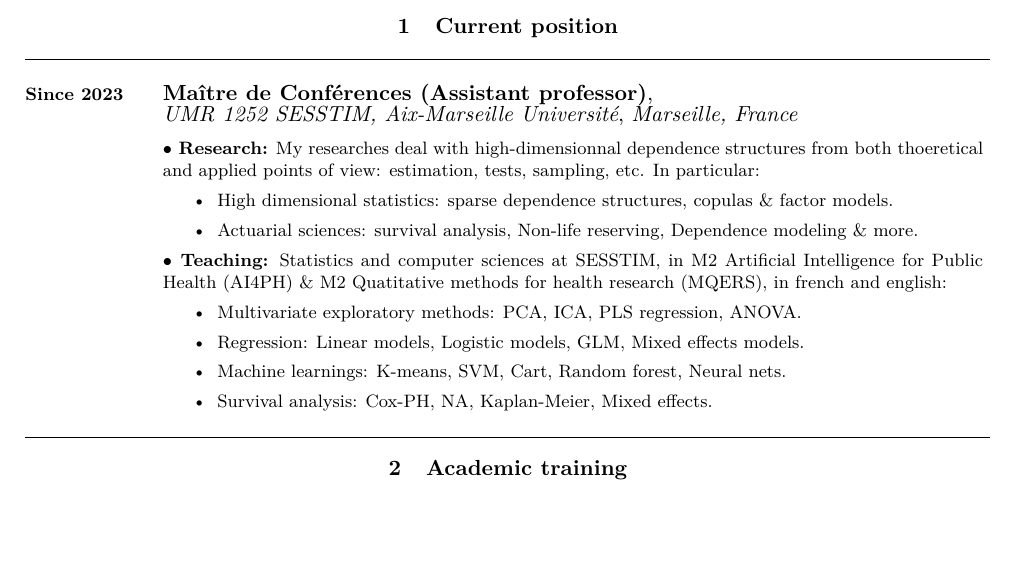
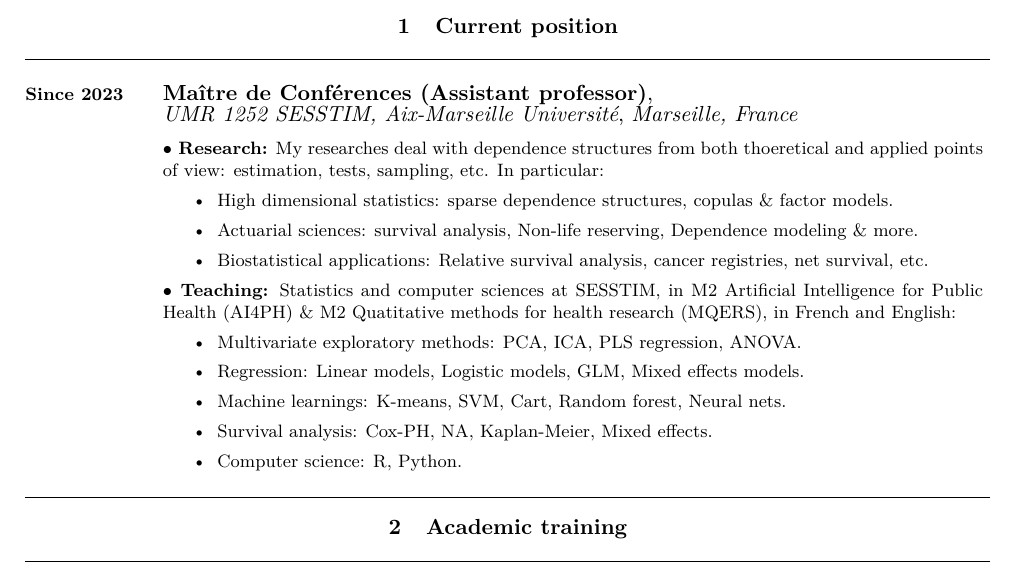
Before and after one commit to lrnv/cv, a LaTeX CV (Laverny_Oskar_CV.tex): part of page 1 of 5 before the commit and part of page 1 of 6 after it, cut so that both start at the same text, the shorter picture padded with empty space. Compiled offline with pdfLaTeX.

Commit message:
update current position

```diff
--- a/Laverny_Oskar_CV.tex
+++ b/Laverny_Oskar_CV.tex
@@ -137,17 +137,19 @@ Build date: \today
 \tabcv{Since 2023}{
 \textbf{Maître de Conférences (Assistant professor)},\\ \textit{UMR 1252 SESSTIM, Aix-Marseille Université}, \textit{Marseille, France}\\[0.5em]
 {\footnotesize
-\textbf{$\bullet$ Research:} My researches deal with high-dimensionnal dependence structures from both thoeretical and applied points of view: estimation, tests, sampling, etc. In particular:
+\textbf{$\bullet$ Research:} My researches deal with dependence structures from both thoeretical and applied points of view: estimation, tests, sampling, etc. In particular:
 \begin{itemize}
   \item High dimensional statistics: sparse dependence structures, copulas \& factor models.
   \item Actuarial sciences: survival analysis, Non-life reserving, Dependence modeling \& more.
+  \item Biostatistical applications: Relative survival analysis, cancer registries, net survival, etc.
 \end{itemize}
-\textbf{$\bullet$ Teaching:} Statistics and computer sciences at SESSTIM, in M2 Artificial Intelligence for Public Health (AI4PH)  \& M2 Quatitative methods for health research (MQERS), in french and english:
+\textbf{$\bullet$ Teaching:} Statistics and computer sciences at SESSTIM, in M2 Artificial Intelligence for Public Health (AI4PH)  \& M2 Quatitative methods for health research (MQERS), in French and English:
 \begin{itemize}
   \item Multivariate exploratory methods: PCA, ICA, PLS regression, ANOVA.
   \item Regression: Linear models, Logistic models, GLM, Mixed effects models.
   \item Machine learnings: K-means, SVM, Cart, Random forest, Neural nets.
   \item Survival analysis: Cox-PH, NA, Kaplan-Meier, Mixed effects.
+  \item Computer science: R, Python.
 \end{itemize}
 }
 }
```
